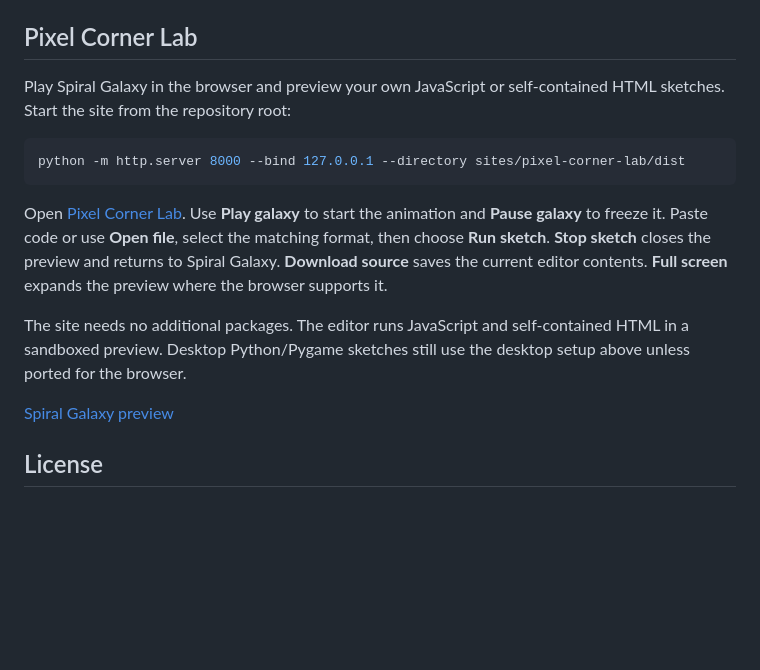
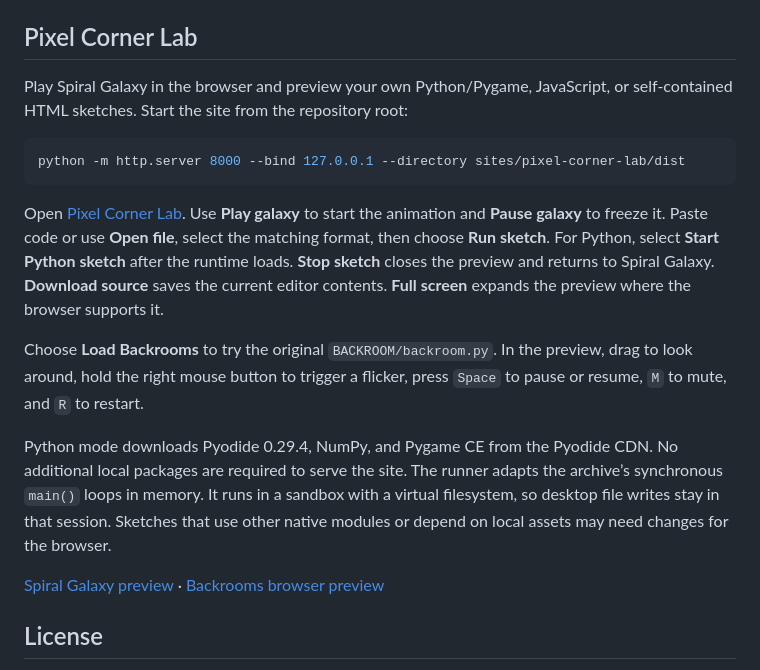
Before and after one commit to Kobsi17/creative-coding-lab, a Markdown page: README.md, the part around the change. Drawn GitHub-style; blank space fills up the shorter version.

Commit message:
Run archive Python sketches in Pixel Corner Lab

````diff
--- a/README.md
+++ b/README.md
@@ -46,17 +46,19 @@ Each folder contains the full script, `HOW_IT_WORKS.txt`, `README.md`, `README.t
 
 ## Pixel Corner Lab
 
-Play Spiral Galaxy in the browser and preview your own JavaScript or self-contained HTML sketches. Start the site from the repository root:
+Play Spiral Galaxy in the browser and preview your own Python/Pygame, JavaScript, or self-contained HTML sketches. Start the site from the repository root:
 
 ```sh
 python -m http.server 8000 --bind 127.0.0.1 --directory sites/pixel-corner-lab/dist
 ```
 
-Open [Pixel Corner Lab](http://127.0.0.1:8000/). Use **Play galaxy** to start the animation and **Pause galaxy** to freeze it. Paste code or use **Open file**, select the matching format, then choose **Run sketch**. **Stop sketch** closes the preview and returns to Spiral Galaxy. **Download source** saves the current editor contents. **Full screen** expands the preview where the browser supports it.
+Open [Pixel Corner Lab](http://127.0.0.1:8000/). Use **Play galaxy** to start the animation and **Pause galaxy** to freeze it. Paste code or use **Open file**, select the matching format, then choose **Run sketch**. For Python, select **Start Python sketch** after the runtime loads. **Stop sketch** closes the preview and returns to Spiral Galaxy. **Download source** saves the current editor contents. **Full screen** expands the preview where the browser supports it.
 
-The site needs no additional packages. The editor runs JavaScript and self-contained HTML in a sandboxed preview. Desktop Python/Pygame sketches still use the desktop setup above unless ported for the browser.
+Choose **Load Backrooms** to try the original `BACKROOM/backroom.py`. In the preview, drag to look around, hold the right mouse button to trigger a flicker, press `Space` to pause or resume, `M` to mute, and `R` to restart.
 
-[Spiral Galaxy preview](sites/pixel-corner-lab/dist/galaxy/poster.png)
+Python mode downloads Pyodide 0.29.4, NumPy, and Pygame CE from the Pyodide CDN. No additional local packages are required to serve the site. The runner adapts the archive’s synchronous `main()` loops in memory. It runs in a sandbox with a virtual filesystem, so desktop file writes stay in that session. Sketches that use other native modules or depend on local assets may need changes for the browser.
+
+[Spiral Galaxy preview](sites/pixel-corner-lab/dist/galaxy/poster.png) · [Backrooms browser preview](previews/backrooms-browser.png)
 
 ## License
 
````
Also changed, not shown: previews/backrooms-browser.png (added), 5 other files.
